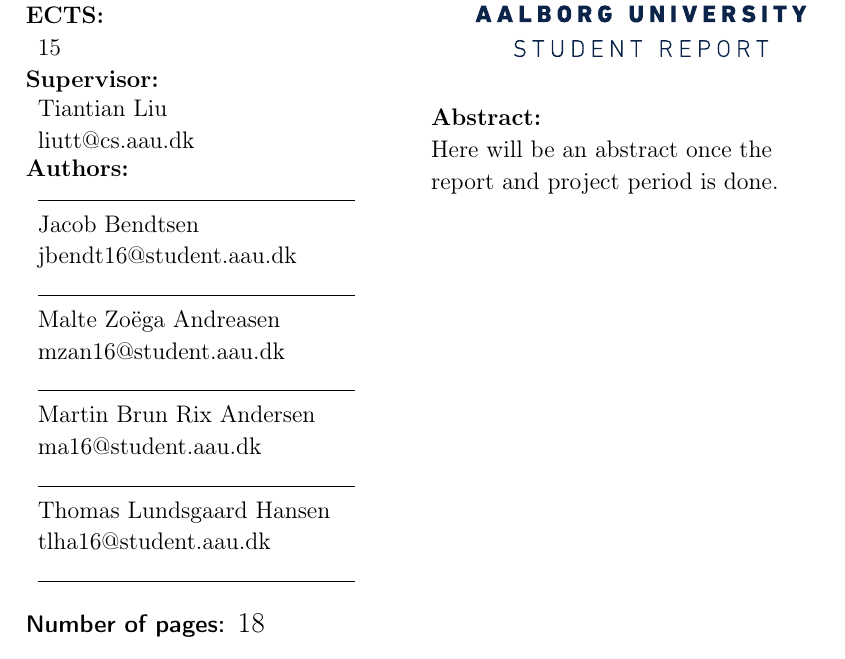
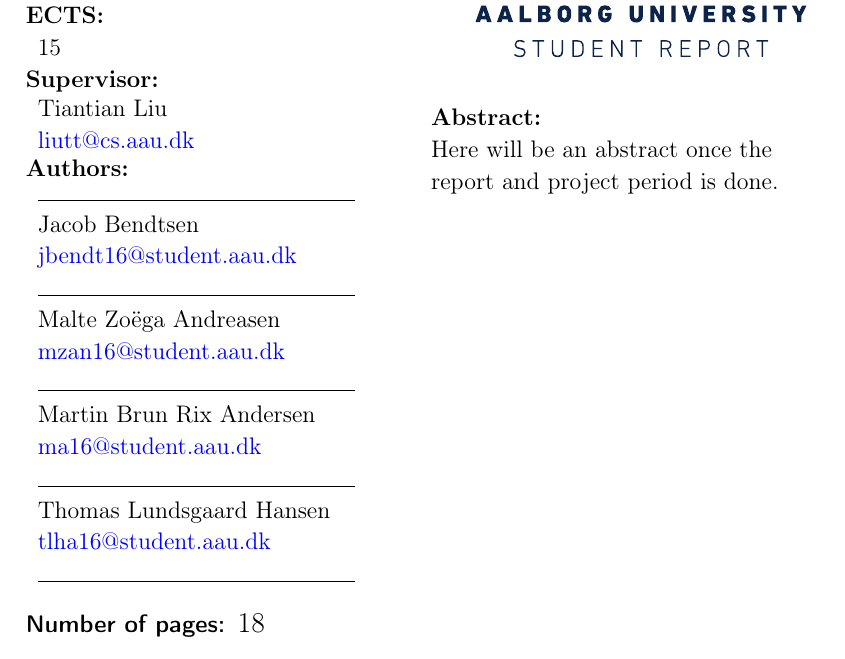
Before and after one commit to thomaslhansen/P6, a LaTeX thesis (report/main.tex, which reads report/preamb.tex): part of page 2 of 18, cut so that both start at the same text. Compiled offline with pdfLaTeX.

Commit message:
Updated href styles

```diff
--- a/report/preamb.tex
+++ b/report/preamb.tex
@@ -312,7 +312,7 @@
 \hypersetup{colorlinks = true,        % Opsaetning af farvede hyperlinks (interne links, citeringer og URL)
     linkcolor = black,
     citecolor = black,
-    urlcolor = black
+    urlcolor = blue
 }
 
 % ¤¤ Opsaetning af figur- og tabeltekst ¤¤ %
```
